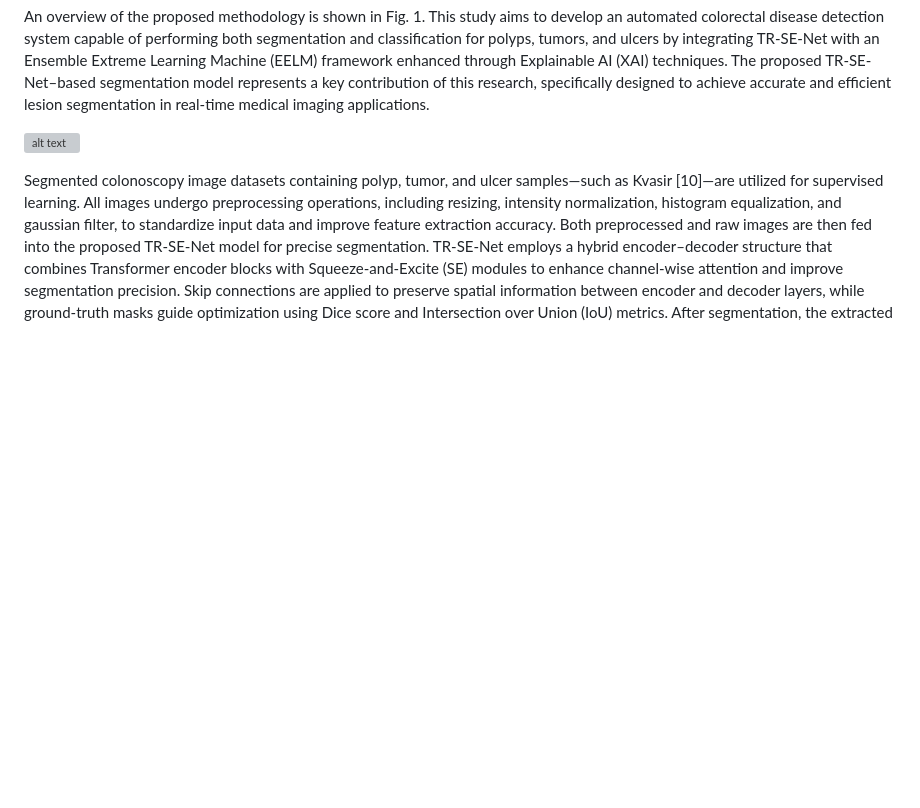
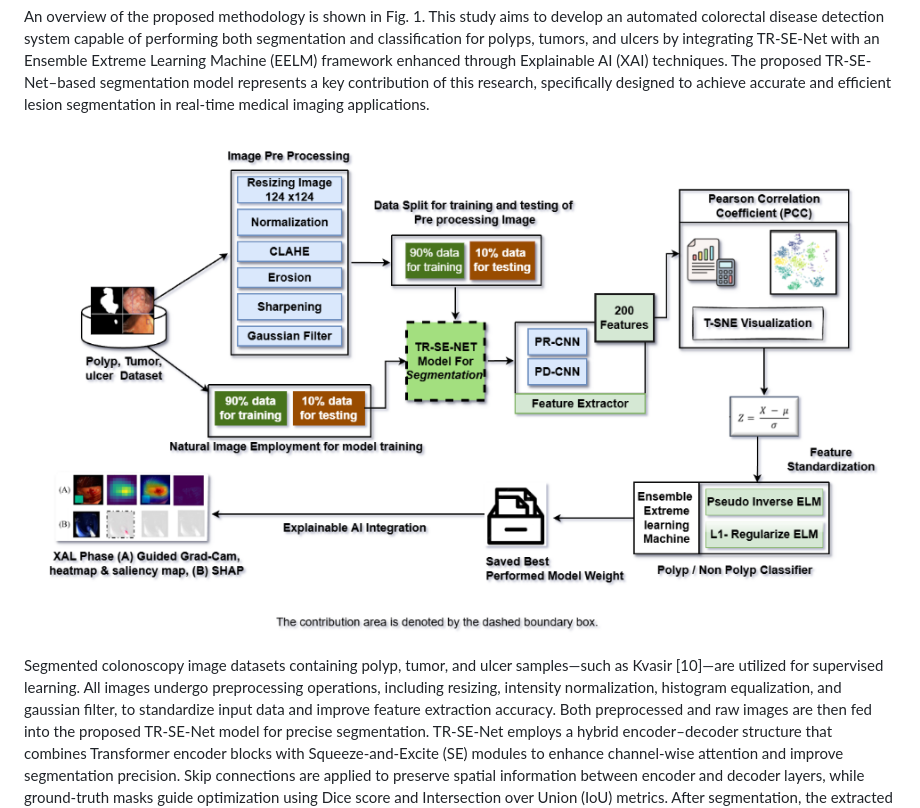
Before and after one commit to MohammadRuhulAmin/TR-SE-NET, a Markdown page: README.md, the part around the change. Rendered like a GitHub page; pictures changed too: ReadmeObject/diagram.png (added); blank space fills up the shorter version; grey boxes are pictures that could not be loaded.

Commit message:
Add image in readme

```diff
--- a/README.md
+++ b/README.md
@@ -22,7 +22,7 @@ To incorporate Explainable AI (XAI) techniques to provide transparent and interp
 
 An overview of the proposed methodology is shown in Fig. 1. This study aims to develop an automated colorectal disease detection system capable of performing both segmentation and classification for polyps, tumors, and ulcers by integrating TR-SE-Net with an Ensemble Extreme Learning Machine (EELM) framework enhanced through Explainable AI (XAI) techniques. The proposed TR-SE-Net–based segmentation model represents a key contribution of this research, specifically designed to achieve accurate and efficient lesion segmentation in real-time medical imaging applications.
 
-![alt text](./public/readme/diagram.png)
+![alt text](./ReadmeObject/diagram.png)
 
 Segmented colonoscopy image datasets containing polyp, tumor, and ulcer samples—such as Kvasir [10]—are utilized for supervised learning. All images undergo preprocessing operations, including resizing, intensity normalization, histogram equalization, and gaussian filter, to standardize input data and improve feature extraction accuracy. Both preprocessed and raw images are then fed into the proposed TR-SE-Net model for precise segmentation. TR-SE-Net employs a hybrid encoder–decoder structure that combines Transformer encoder blocks with Squeeze-and-Excite (SE) modules to enhance channel-wise attention and improve segmentation precision. Skip connections are applied to preserve spatial information between encoder and decoder layers, while ground-truth masks guide optimization using Dice score and Intersection over Union (IoU) metrics.
 After segmentation, the extracted feature maps are forwarded to PD-CNN and PR-CNN models for deep feature extraction, producing 200 significant features that represent the most discriminative characteristics of each class.
```
